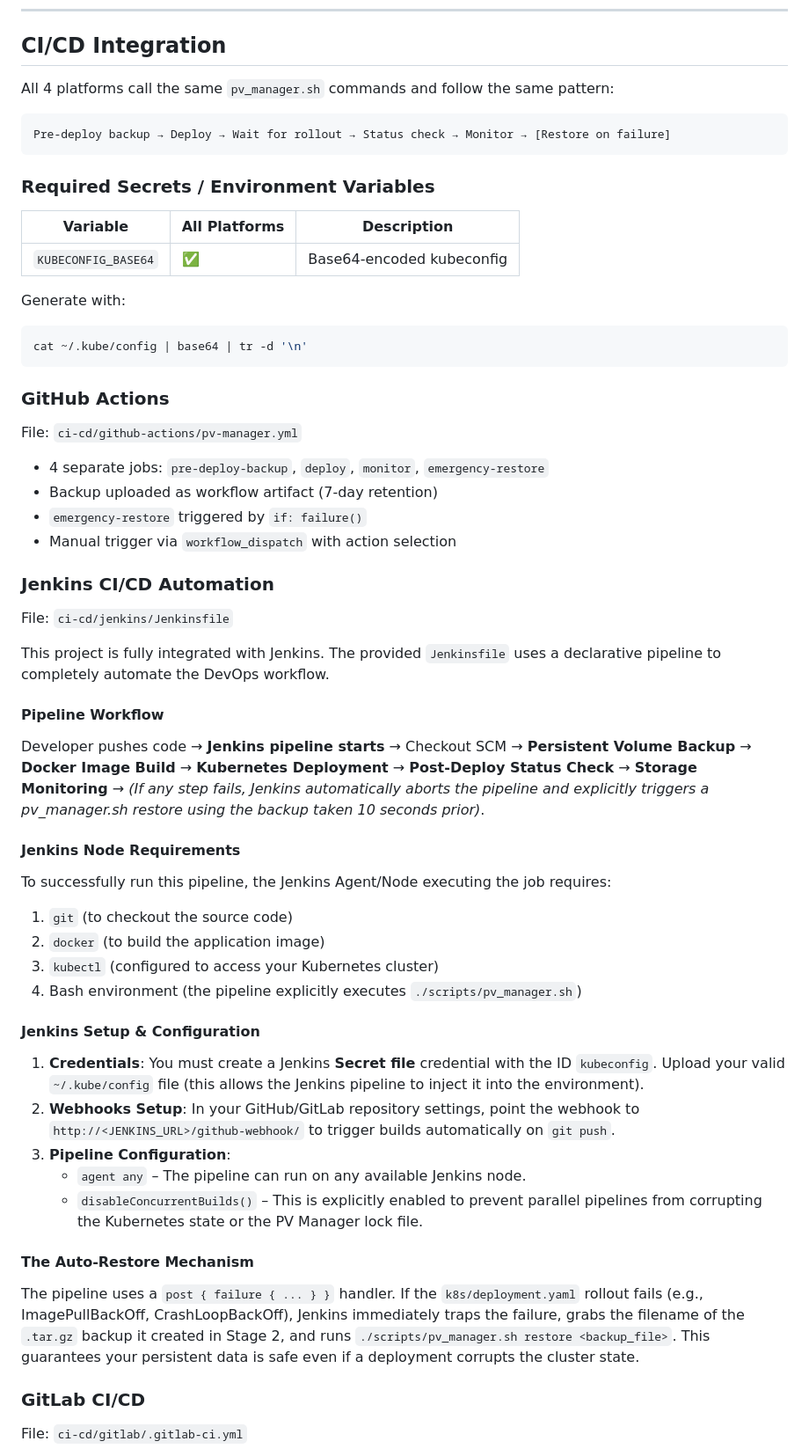
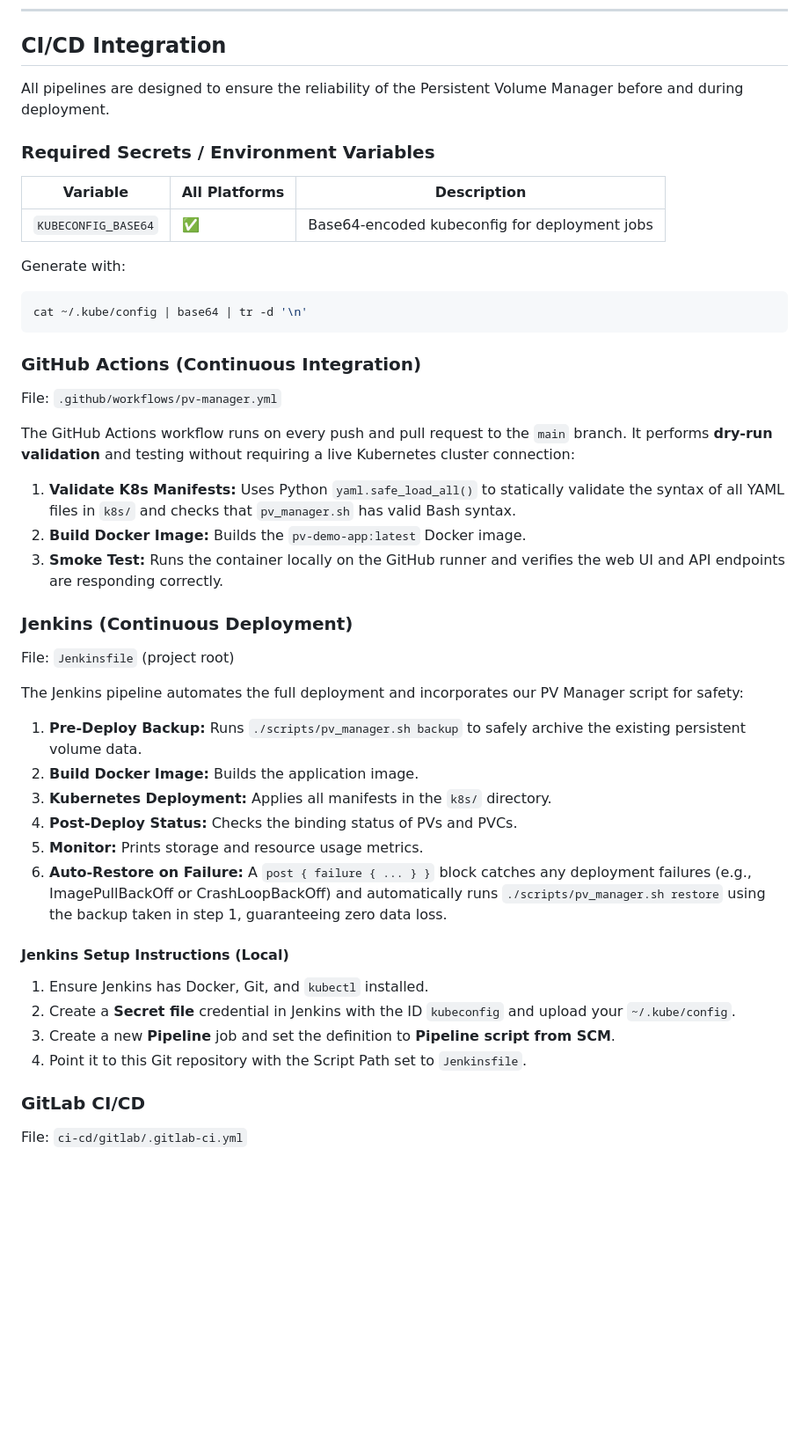
Before and after one commit to dhruvil-d/DevOps_Persistence_Manager_New, a Markdown page: README.md, the part around the change. Shown at 88% size. Drawn GitHub-style; blank space fills up the shorter version.

Commit message:
Update README with Jenkins and GitHub Actions CI/CD setup details

````diff
--- a/README.md
+++ b/README.md
@@ -264,58 +264,47 @@ kubectl logs -l app=pv-manager-backup -n pv-manager
 
 ## CI/CD Integration
 
-All 4 platforms call the same `pv_manager.sh` commands and follow the same pattern:
-
-```
-Pre-deploy backup → Deploy → Wait for rollout → Status check → Monitor → [Restore on failure]
-```
+All pipelines are designed to ensure the reliability of the Persistent Volume Manager before and during deployment.
 
 ### Required Secrets / Environment Variables
 
 | Variable | All Platforms | Description |
 |----------|--------------|-------------|
-| `KUBECONFIG_BASE64` | ✅ | Base64-encoded kubeconfig |
+| `KUBECONFIG_BASE64` | ✅ | Base64-encoded kubeconfig for deployment jobs |
 
 Generate with:
 ```bash
 cat ~/.kube/config | base64 | tr -d '\n'
 ```
 
-### GitHub Actions
+### GitHub Actions (Continuous Integration)
 
-File: `ci-cd/github-actions/pv-manager.yml`
+File: `.github/workflows/pv-manager.yml`
 
-- 4 separate jobs: `pre-deploy-backup`, `deploy`, `monitor`, `emergency-restore`
-- Backup uploaded as workflow artifact (7-day retention)
-- `emergency-restore` triggered by `if: failure()`
-- Manual trigger via `workflow_dispatch` with action selection
+The GitHub Actions workflow runs on every push and pull request to the `main` branch. It performs **dry-run validation** and testing without requiring a live Kubernetes cluster connection:
 
-### Jenkins CI/CD Automation
+1. **Validate K8s Manifests:** Uses Python `yaml.safe_load_all()` to statically validate the syntax of all YAML files in `k8s/` and checks that `pv_manager.sh` has valid Bash syntax.
+2. **Build Docker Image:** Builds the `pv-demo-app:latest` Docker image.
+3. **Smoke Test:** Runs the container locally on the GitHub runner and verifies the web UI and API endpoints are responding correctly.
 
-File: `ci-cd/jenkins/Jenkinsfile`
+### Jenkins (Continuous Deployment)
 
-This project is fully integrated with Jenkins. The provided `Jenkinsfile` uses a declarative pipeline to completely automate the DevOps workflow.
+File: `Jenkinsfile` (project root)
 
-#### Pipeline Workflow
-Developer pushes code → **Jenkins pipeline starts** → Checkout SCM → **Persistent Volume Backup** → **Docker Image Build** → **Kubernetes Deployment** → **Post-Deploy Status Check** → **Storage Monitoring** → *(If any step fails, Jenkins automatically aborts the pipeline and explicitly triggers a pv_manager.sh restore using the backup taken 10 seconds prior)*.
+The Jenkins pipeline automates the full deployment and incorporates our PV Manager script for safety:
 
-#### Jenkins Node Requirements
-To successfully run this pipeline, the Jenkins Agent/Node executing the job requires:
-1. `git` (to checkout the source code)
-2. `docker` (to build the application image)
-3. `kubectl` (configured to access your Kubernetes cluster)
-4. Bash environment (the pipeline explicitly executes `./scripts/pv_manager.sh`)
+1. **Pre-Deploy Backup:** Runs `./scripts/pv_manager.sh backup` to safely archive the existing persistent volume data.
+2. **Build Docker Image:** Builds the application image.
+3. **Kubernetes Deployment:** Applies all manifests in the `k8s/` directory.
+4. **Post-Deploy Status:** Checks the binding status of PVs and PVCs.
+5. **Monitor:** Prints storage and resource usage metrics.
+6. **Auto-Restore on Failure:** A `post { failure { ... } }` block catches any deployment failures (e.g., ImagePullBackOff or CrashLoopBackOff) and automatically runs `./scripts/pv_manager.sh restore` using the backup taken in step 1, guaranteeing zero data loss.
 
-#### Jenkins Setup & Configuration
-1. **Credentials**: You must create a Jenkins **Secret file** credential with the ID `kubeconfig`. Upload your valid `~/.kube/config` file (this allows the Jenkins pipeline to inject it into the environment).
-2. **Webhooks Setup**: In your GitHub/GitLab repository settings, point the webhook to `http://<JENKINS_URL>/github-webhook/` to trigger builds automatically on `git push`.
-3. **Pipeline Configuration**:
-   - `agent any` – The pipeline can run on any available Jenkins node.
-   - `disableConcurrentBuilds()` – This is explicitly enabled to prevent parallel pipelines from corrupting the Kubernetes state or the PV Manager lock file.
-
-#### The Auto-Restore Mechanism
-The pipeline uses a `post { failure { ... } }` handler.
-If the `k8s/deployment.yaml` rollout fails (e.g., ImagePullBackOff, CrashLoopBackOff), Jenkins immediately traps the failure, grabs the filename of the `.tar.gz` backup it created in Stage 2, and runs `./scripts/pv_manager.sh restore <backup_file>`. This guarantees your persistent data is safe even if a deployment corrupts the cluster state.
+#### Jenkins Setup Instructions (Local)
+1. Ensure Jenkins has Docker, Git, and `kubectl` installed.
+2. Create a **Secret file** credential in Jenkins with the ID `kubeconfig` and upload your `~/.kube/config`.
+3. Create a new **Pipeline** job and set the definition to **Pipeline script from SCM**.
+4. Point it to this Git repository with the Script Path set to `Jenkinsfile`.
 
 ### GitLab CI/CD
 
````
